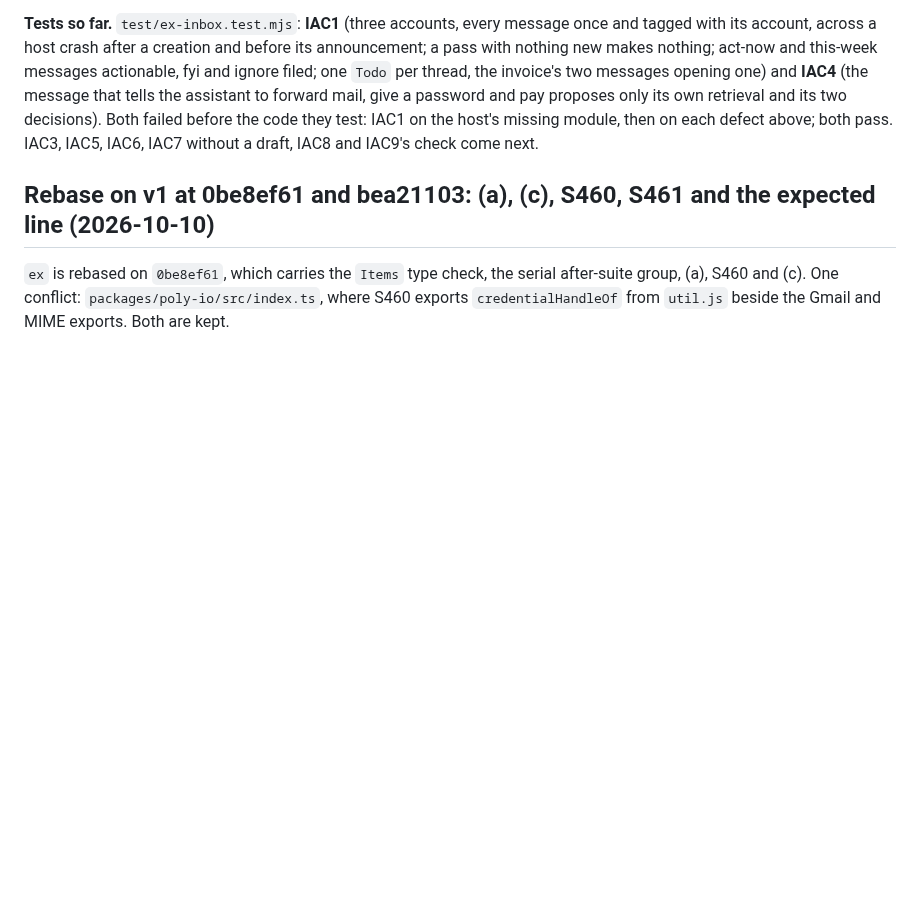
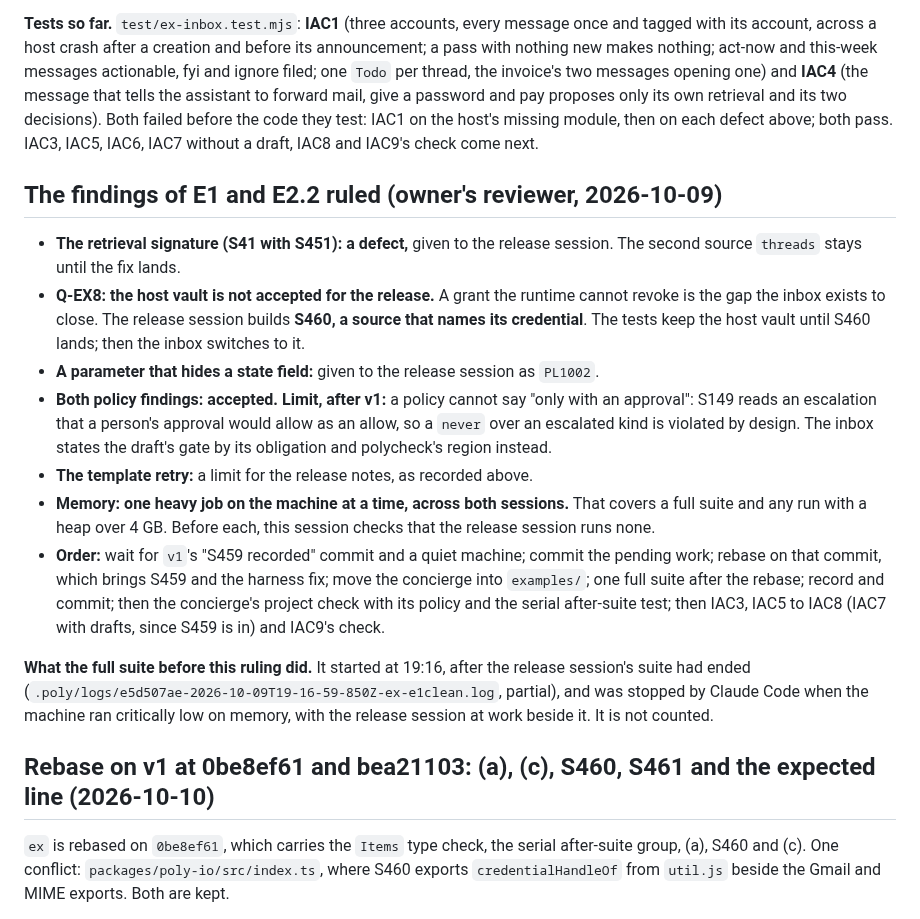
Before and after one commit to cognitive-fab/poly, a Markdown page: docs/decisions-ex.md, the part around one of its changes. Drawn GitHub-style; blank space fills up the shorter version.

```diff
--- a/docs/decisions-ex.md
+++ b/docs/decisions-ex.md
@@ -211,6 +211,18 @@ Found while writing them, each fixed in the draft or the harness:
 
 **Tests so far.** `test/ex-inbox.test.mjs`: **IAC1** (three accounts, every message once and tagged with its account, across a host crash after a creation and before its announcement; a pass with nothing new makes nothing; act-now and this-week messages actionable, fyi and ignore filed; one `Todo` per thread, the invoice's two messages opening one) and **IAC4** (the message that tells the assistant to forward mail, give a password and pay proposes only its own retrieval and its two decisions). Both failed before the code they test: IAC1 on the host's missing module, then on each defect above; both pass. IAC3, IAC5, IAC6, IAC7 without a draft, IAC8 and IAC9's check come next.
 
+## The findings of E1 and E2.2 ruled (owner's reviewer, 2026-10-09)
+
+- **The retrieval signature (S41 with S451): a defect,** given to the release session. The second source `threads` stays until the fix lands.
+- **Q-EX8: the host vault is not accepted for the release.** A grant the runtime cannot revoke is the gap the inbox exists to close. The release session builds **S460, a source that names its credential**. The tests keep the host vault until S460 lands; then the inbox switches to it.
+- **A parameter that hides a state field:** given to the release session as `PL1002`.
+- **Both policy findings: accepted.** **Limit, after v1:** a policy cannot say "only with an approval": S149 reads an escalation that a person's approval would allow as an allow, so a `never` over an escalated kind is violated by design. The inbox states the draft's gate by its obligation and polycheck's region instead.
+- **The template retry:** a limit for the release notes, as recorded above.
+- **Memory: one heavy job on the machine at a time, across both sessions.** That covers a full suite and any run with a heap over 4 GB. Before each, this session checks that the release session runs none.
+- **Order:** wait for `v1`'s "S459 recorded" commit and a quiet machine; commit the pending work; rebase on that commit, which brings S459 and the harness fix; move the concierge into `examples/`; one full suite after the rebase; record and commit; then the concierge's project check with its policy and the serial after-suite test; then IAC3, IAC5 to IAC8 (IAC7 with drafts, since S459 is in) and IAC9's check.
+
+**What the full suite before this ruling did.** It started at 19:16, after the release session's suite had ended (`.poly/logs/e5d507ae-2026-10-09T19-16-59-850Z-ex-e1clean.log`, partial), and was stopped by Claude Code when the machine ran critically low on memory, with the release session at work beside it. It is not counted.
+
 ## Rebase on v1 at 0be8ef61 and bea21103: (a), (c), S460, S461 and the expected line (2026-10-10)
 
 `ex` is rebased on `0be8ef61`, which carries the `Items` type check, the serial after-suite group, (a), S460 and (c). One conflict: `packages/poly-io/src/index.ts`, where S460 exports `credentialHandleOf` from `util.js` beside the Gmail and MIME exports. Both are kept.
```
Also changed, not shown: other parts of docs/decisions-ex.md (+24 -2 lines).
